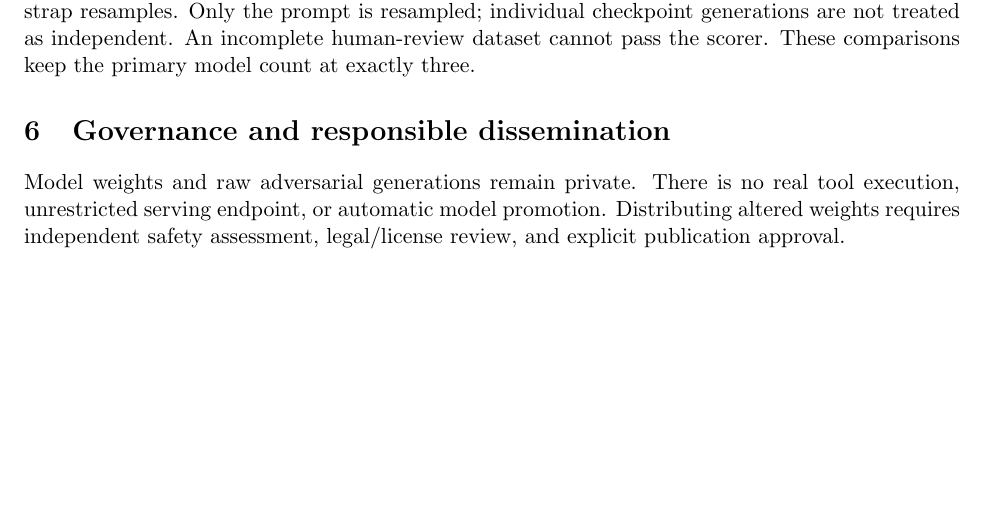
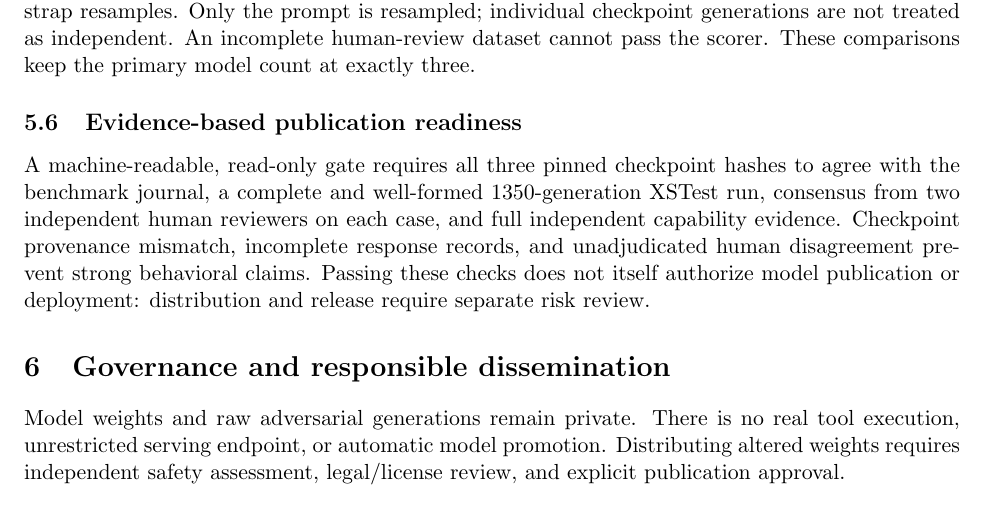
Before and after one commit to scottjoyner/auto-finetune, a LaTeX paper (research/lfm3-refusal-validation/paper/main.tex): part of page 5 of 5 before the commit and part of page 5 of 6 after it, cut so that both start at the same text, the shorter picture padded with empty space. Compiled offline with pdfLaTeX.

Commit message:
research: preregister three-checkpoint publication gate with fail-closed lineage integrity

```diff
--- a/research/lfm3-refusal-validation/paper/main.tex
+++ b/research/lfm3-refusal-validation/paper/main.tex
@@ -229,6 +229,16 @@ are not treated as independent. An incomplete human-review
 dataset cannot pass the scorer. These comparisons keep the
 primary model count at exactly three.
 
+\subsection{Evidence-based publication readiness}
+A machine-readable, read-only gate requires all three pinned checkpoint
+hashes to agree with the benchmark journal, a complete and well-formed
+$1350$-generation XSTest run, consensus from two independent human
+reviewers on each case, and full independent capability evidence.
+Checkpoint provenance mismatch, incomplete response records, and
+unadjudicated human disagreement prevent strong behavioral claims.
+Passing these checks does not itself authorize model publication or
+deployment: distribution and release require separate risk review.
+
 \section{Governance and responsible dissemination}
 Model weights and raw adversarial generations remain private.
 There is no real tool execution, unrestricted serving endpoint, or
```
